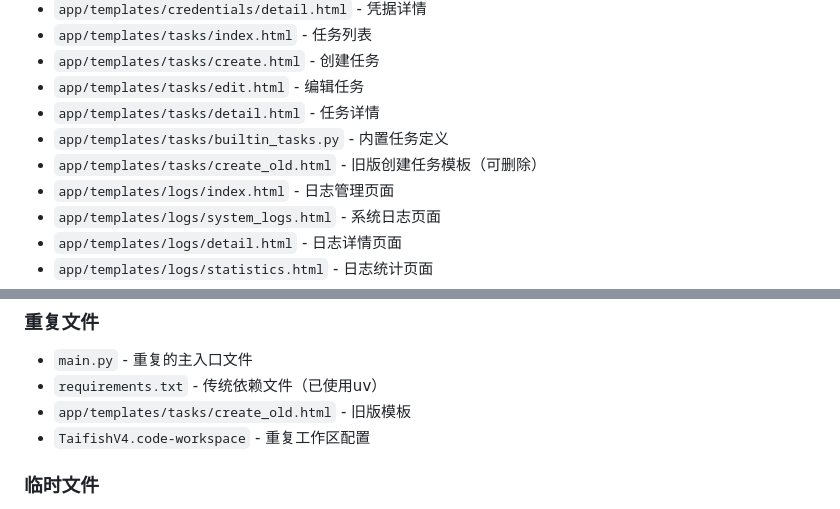
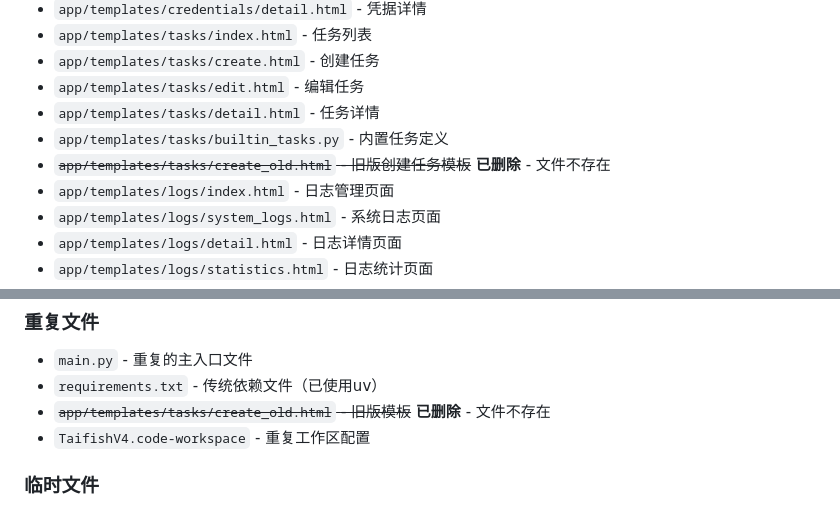
Before and after one commit to nyealovey/TaifishingV4, a Markdown page: taifish.md, 2 parts joined by grey strips. Drawn GitHub-style.

Commit message:
docs: 更新taifish.md，标记create_old.html为已删除
- 将 app/templates/tasks/create_old.html 标记为已删除
- 添加删除原因：文件不存在
- 更新待清理文件列表
- 保持文档与实际文件状态同步

```diff
--- a/taifish.md
+++ b/taifish.md
@@ -148,7 +148,7 @@
 - `app/templates/tasks/edit.html` - 编辑任务
 - `app/templates/tasks/detail.html` - 任务详情
 - `app/templates/tasks/builtin_tasks.py` - 内置任务定义
-- `app/templates/tasks/create_old.html` - 旧版创建任务模板（可删除）
+- ~~`app/templates/tasks/create_old.html` - 旧版创建任务模板~~ **已删除** - 文件不存在
 - `app/templates/logs/index.html` - 日志管理页面
 - `app/templates/logs/system_logs.html` - 系统日志页面
 - `app/templates/logs/detail.html` - 日志详情页面
@@ -425,7 +425,7 @@
 ### 重复文件
 - `main.py` - 重复的主入口文件
 - `requirements.txt` - 传统依赖文件（已使用uv）
-- `app/templates/tasks/create_old.html` - 旧版模板
+- ~~`app/templates/tasks/create_old.html` - 旧版模板~~ **已删除** - 文件不存在
 - `TaifishV4.code-workspace` - 重复工作区配置
 
 ### 临时文件
```
